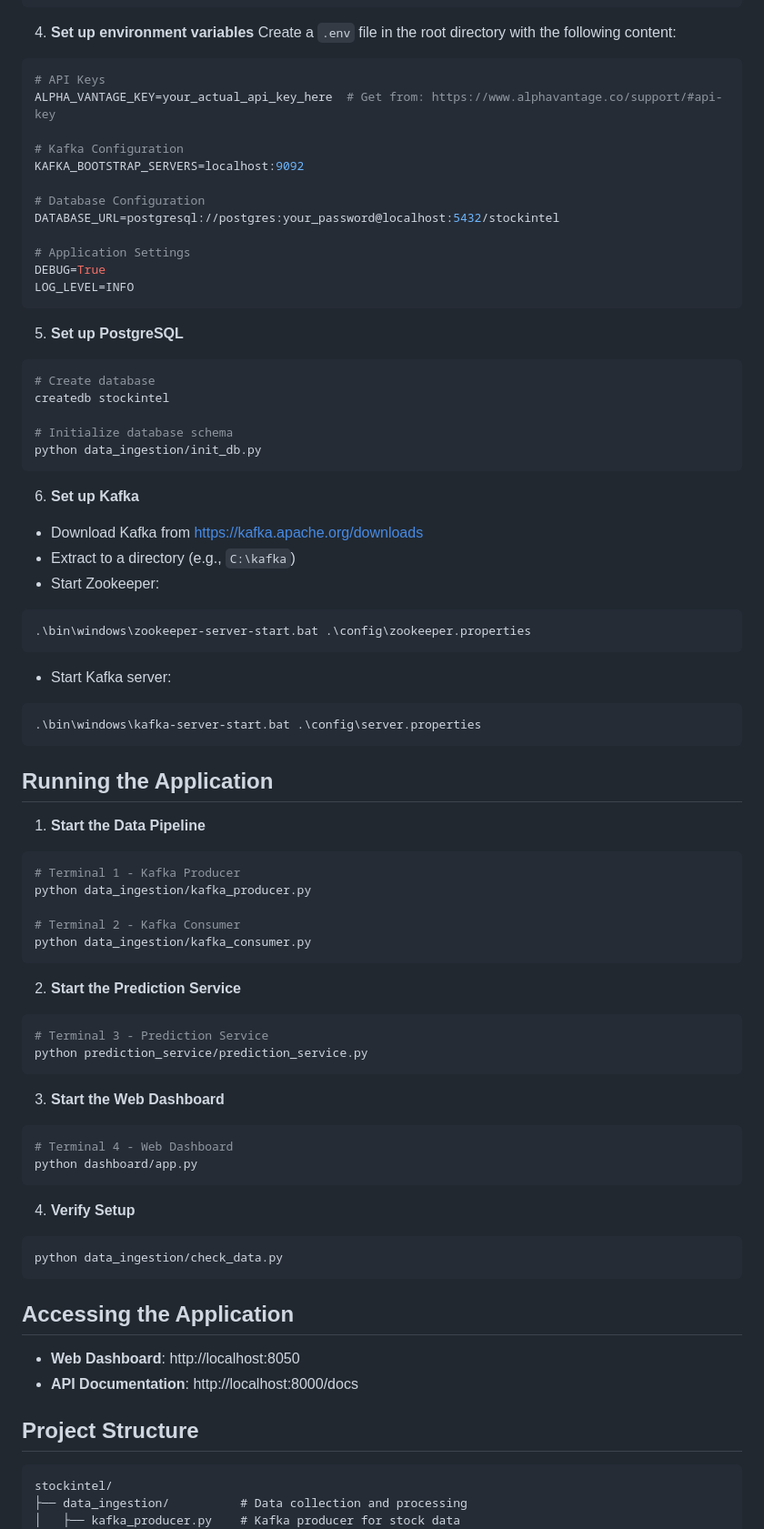
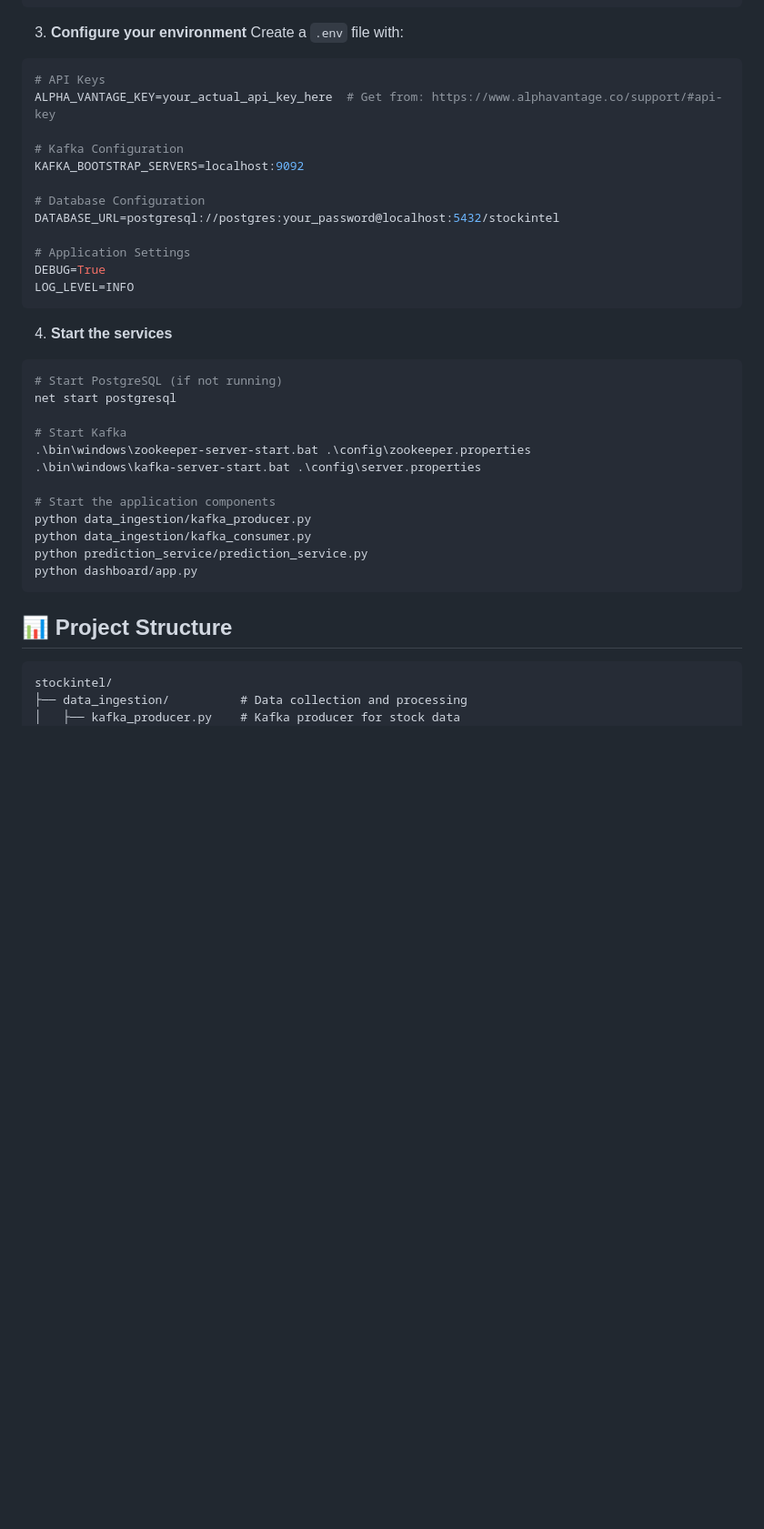
Before and after one commit to hreger/stockintel, a Markdown page: README.md, the part around the change printed below. Shown: that part at 91% size. GitHub-like rendering; blank space fills up the shorter version.

````diff
--- a/README.md
+++ b/README.md
@@ -63,8 +82,8 @@ source venv/bin/activate
 pip install -r requirements.txt
 ```
 
-4. **Set up environment variables**
-Create a `.env` file in the root directory with the following content:
+3. **Configure your environment**
+Create a `.env` file with:
 ```env
 # API Keys
 ALPHA_VANTAGE_KEY=your_actual_api_key_here  # Get from: https://www.alphavantage.co/support/#api-key
@@ -80,61 +99,23 @@ DEBUG=True
 LOG_LEVEL=INFO
 ```
 
-5. **Set up PostgreSQL**
+4. **Start the services**
 ```bash
-# Create database
-createdb stockintel
+# Start PostgreSQL (if not running)
+net start postgresql
 
-# Initialize database schema
-python data_ingestion/init_db.py
-```
+# Start Kafka
+.\bin\windows\zookeeper-server-start.bat .\config\zookeeper.properties
+.\bin\windows\kafka-server-start.bat .\config\server.properties
 
-6. **Set up Kafka**
-- Download Kafka from https://kafka.apache.org/downloads
-- Extract to a directory (e.g., `C:\kafka`)
-- Start Zookeeper:
-```bash
-.\bin\windows\zookeeper-server-start.bat .\config\zookeeper.properties
-```
-- Start Kafka server:
-```bash
-.\bin\windows\kafka-server-start.bat .\config\server.properties
-```
-
-## Running the Application
-
-1. **Start the Data Pipeline**
-```bash
-# Terminal 1 - Kafka Producer
+# Start the application components
 python data_ingestion/kafka_producer.py
-
-# Terminal 2 - Kafka Consumer
 python data_ingestion/kafka_consumer.py
-```
-
-2. **Start the Prediction Service**
-```bash
-# Terminal 3 - Prediction Service
 python prediction_service/prediction_service.py
-```
-
-3. **Start the Web Dashboard**
-```bash
-# Terminal 4 - Web Dashboard
 python dashboard/app.py
 ```
 
-4. **Verify Setup**
-```bash
-python data_ingestion/check_data.py
-```
-
-## Accessing the Application
-
-- **Web Dashboard**: http://localhost:8050
-- **API Documentation**: http://localhost:8000/docs
-
-## Project Structure
+## 📊 Project Structure
 
 ```
 stockintel/
````
Also changed, not shown: other parts of README.md (+76 -51 lines).
